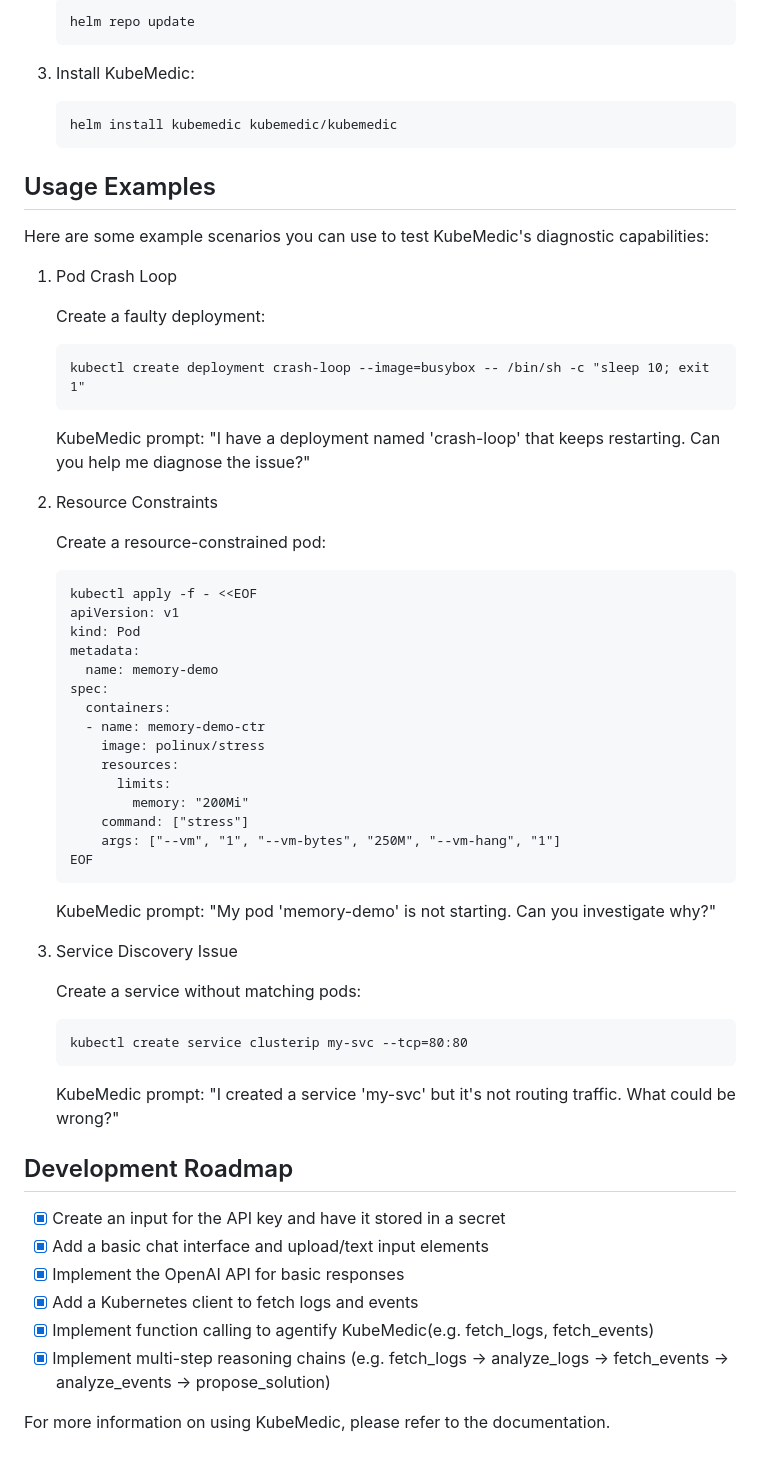
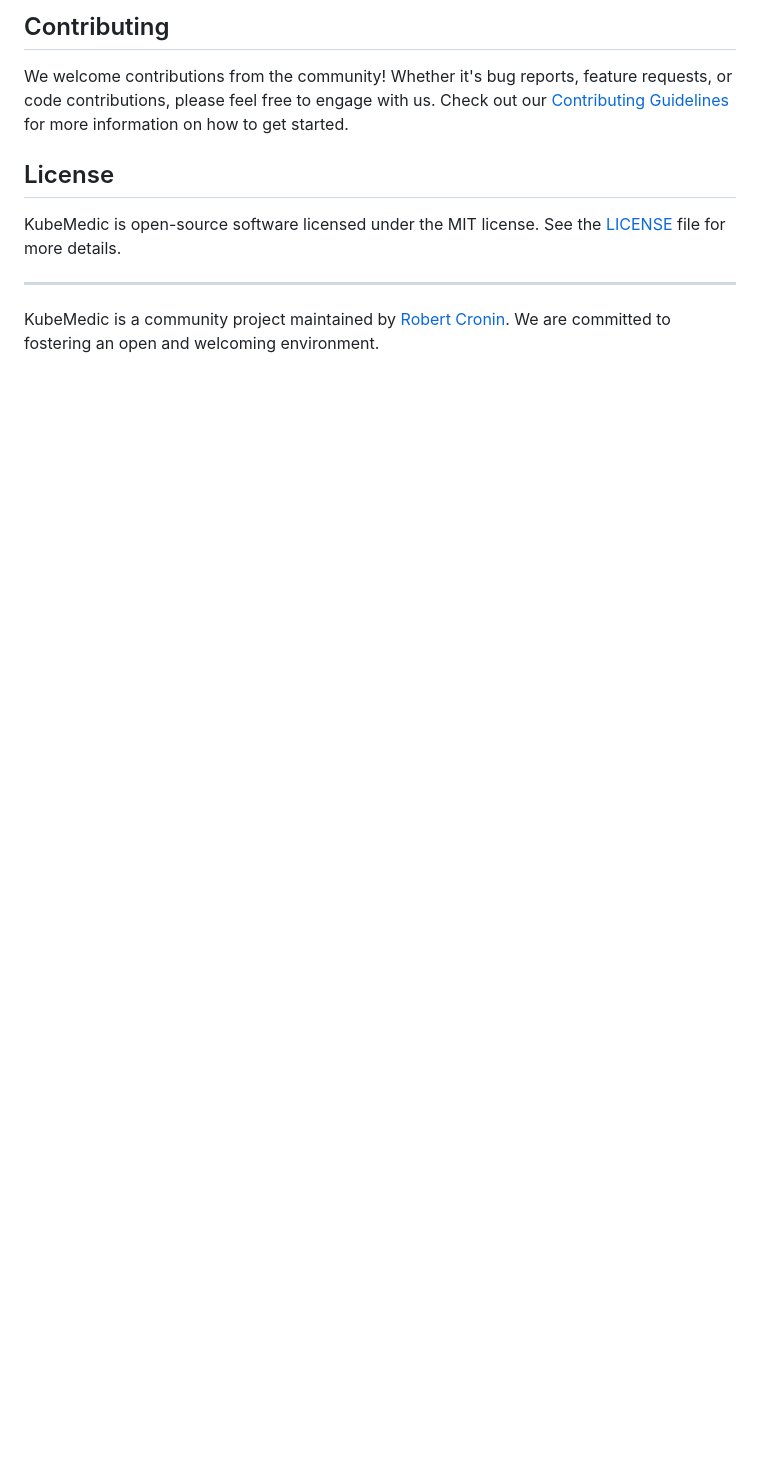
Before and after one commit to robert-cronin/kubemedic, a Markdown page: README.md, the part around one of its changes. GitHub-like rendering; blank space fills up the shorter version.

````diff
--- a/README.md
+++ b/README.md
@@ -62,71 +73,12 @@ If you don't have Helm installed, you can follow these steps:
 
-   ```
-   helm repo update
-   ```
+## Contributing
 
-3. Install KubeMedic:
-   ```
-   helm install kubemedic kubemedic/kubemedic
-   ```
+We welcome contributions from the community! Whether it's bug reports, feature requests, or code contributions, please feel free to engage with us. Check out our [Contributing Guidelines](CONTRIBUTING.md) for more information on how to get started.
 
-## Usage Examples
+## License
 
-Here are some example scenarios you can use to test KubeMedic's diagnostic capabilities:
+KubeMedic is open-source software licensed under the MIT license. See the [LICENSE](LICENSE) file for more details.
 
-1. Pod Crash Loop
+---
 
-   Create a faulty deployment:
-
-   ```
-   kubectl create deployment crash-loop --image=busybox -- /bin/sh -c "sleep 10; exit 1"
-   ```
-
-   KubeMedic prompt:
-   "I have a deployment named 'crash-loop' that keeps restarting. Can you help me diagnose the issue?"
-
-2. Resource Constraints
-
-   Create a resource-constrained pod:
-
-   ```
-   kubectl apply -f - <<EOF
-   apiVersion: v1
-   kind: Pod
-   metadata:
-     name: memory-demo
-   spec:
-     containers:
-     - name: memory-demo-ctr
-       image: polinux/stress
-       resources:
-         limits:
-           memory: "200Mi"
-       command: ["stress"]
-       args: ["--vm", "1", "--vm-bytes", "250M", "--vm-hang", "1"]
-   EOF
-   ```
-
-   KubeMedic prompt:
-   "My pod 'memory-demo' is not starting. Can you investigate why?"
-
-3. Service Discovery Issue
-
-   Create a service without matching pods:
-
-   ```
-   kubectl create service clusterip my-svc --tcp=80:80
-   ```
-
-   KubeMedic prompt:
-   "I created a service 'my-svc' but it's not routing traffic. What could be wrong?"
-
-## Development Roadmap
-
-- [x] Create an input for the API key and have it stored in a secret
-- [x] Add a basic chat interface and upload/text input elements
-- [x] Implement the OpenAI API for basic responses
-- [x] Add a Kubernetes client to fetch logs and events
-- [x] Implement function calling to agentify KubeMedic(e.g. fetch_logs, fetch_events)
-- [x] Implement multi-step reasoning chains (e.g. fetch_logs -> analyze_logs -> fetch_events -> analyze_events -> propose_solution)
-
-For more information on using KubeMedic, please refer to the documentation.
+KubeMedic is a community project maintained by [Robert Cronin](https://github.com/robert-cronin). We are committed to fostering an open and welcoming environment.
````
Also changed, not shown: other parts of README.md (+50 -39 lines), CONTRIBUTING.md (added, +38 -0 lines).
